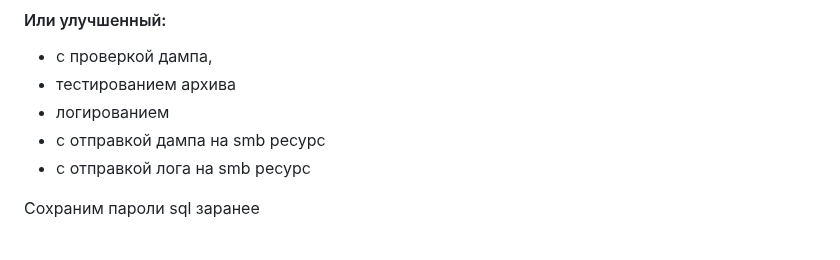
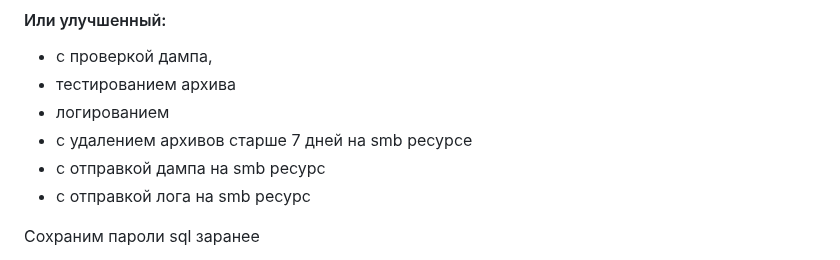
Before and after one commit to TapAleksej/DevopsHomeWorks, a Markdown page: 17BD/17hw.md, the part around the change. Drawn GitHub-style.

Commit message:
hw17_rem

```diff
--- a/17BD/17hw.md
+++ b/17BD/17hw.md
@@ -185,6 +185,7 @@ tar -cvf "${arh_dir}${namefile}.tar" $full_file_name
 - c проверкой дампа,
 - тестированием архива
 - логированием
+- с удалением архивов старше 7 дней на smb ресурсе
 - c отправкой дампа на smb ресурс
 - c отправкой лога на smb ресурс
 
```
